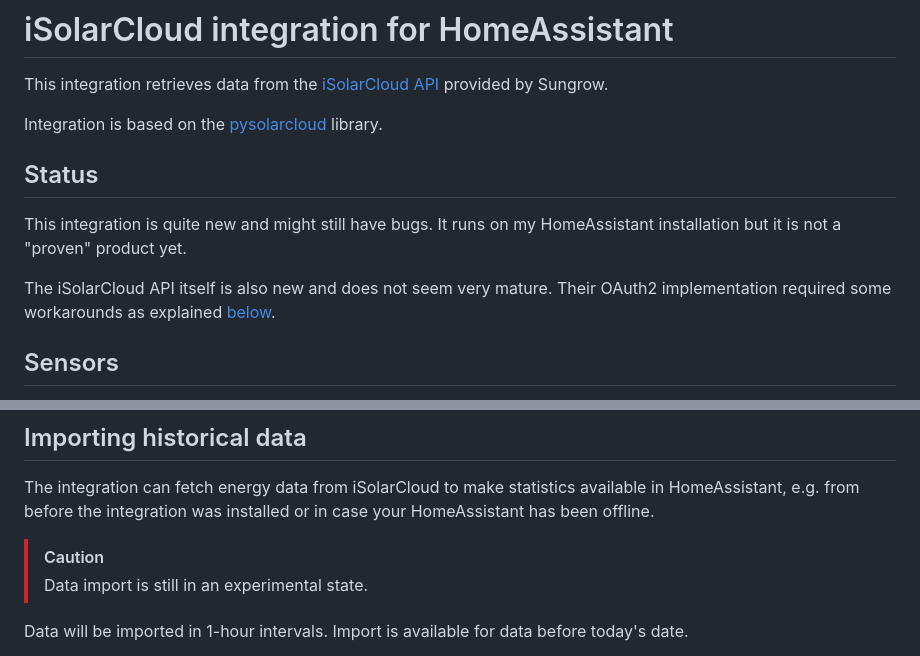
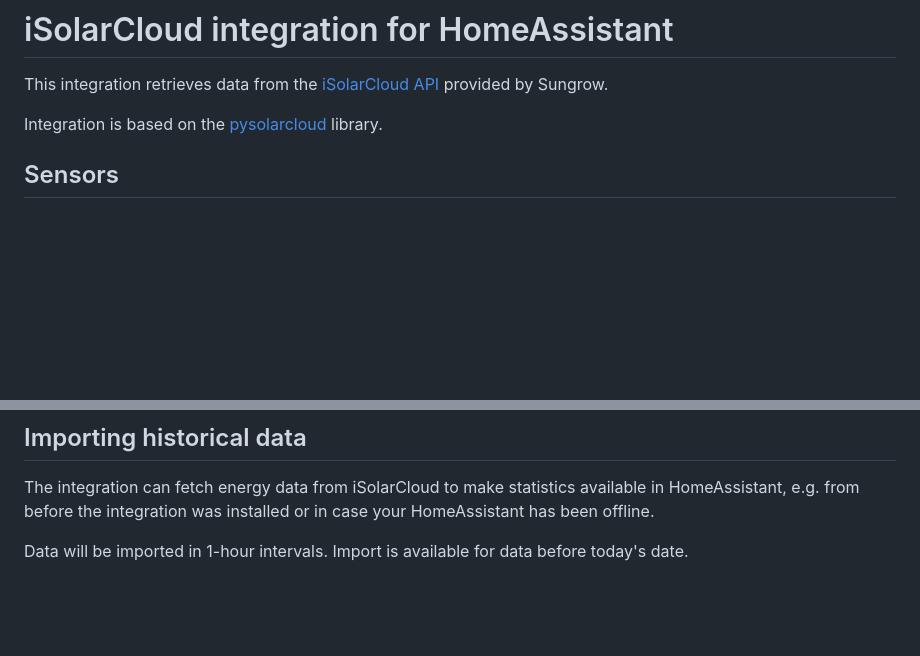
Before and after one commit to bugjam/hass-isolarcloud, a Markdown page: README.md, 2 parts joined by grey strips. GitHub-like rendering; blank space fills up the shorter version.

```diff
--- a/README.md
+++ b/README.md
@@ -3,11 +3,6 @@
 This integration retrieves data from the [iSolarCloud API](https://developer-api.isolarcloud.com/) provided by Sungrow.
 
 Integration is based on the [pysolarcloud](https://github.com/bugjam/pysolarcloud) library.
-
-## Status
-This integration is quite new and might still have bugs. It runs on my HomeAssistant installation but it is not a "proven" product yet.
-
-The iSolarCloud API itself is also new and does not seem very mature. Their OAuth2 implementation required some workarounds as explained [below](#oauth2-flow).
 
 ## Sensors
 
@@ -68,9 +63,6 @@ To upgrade from earlier versions of this integration (before v0.5.0), update the
 
 The integration can fetch energy data from iSolarCloud to make statistics available in HomeAssistant, e.g. from before the integration was installed or in case your HomeAssistant has been offline.
 
-> [!CAUTION]
-> Data import is still in an experimental state.
-
 Data will be imported in 1-hour intervals. Import is available for data before today's date.
 
 The import can be initiated from [Developer Tools](https://my.home-assistant.io/redirect/developer_services/):
```
